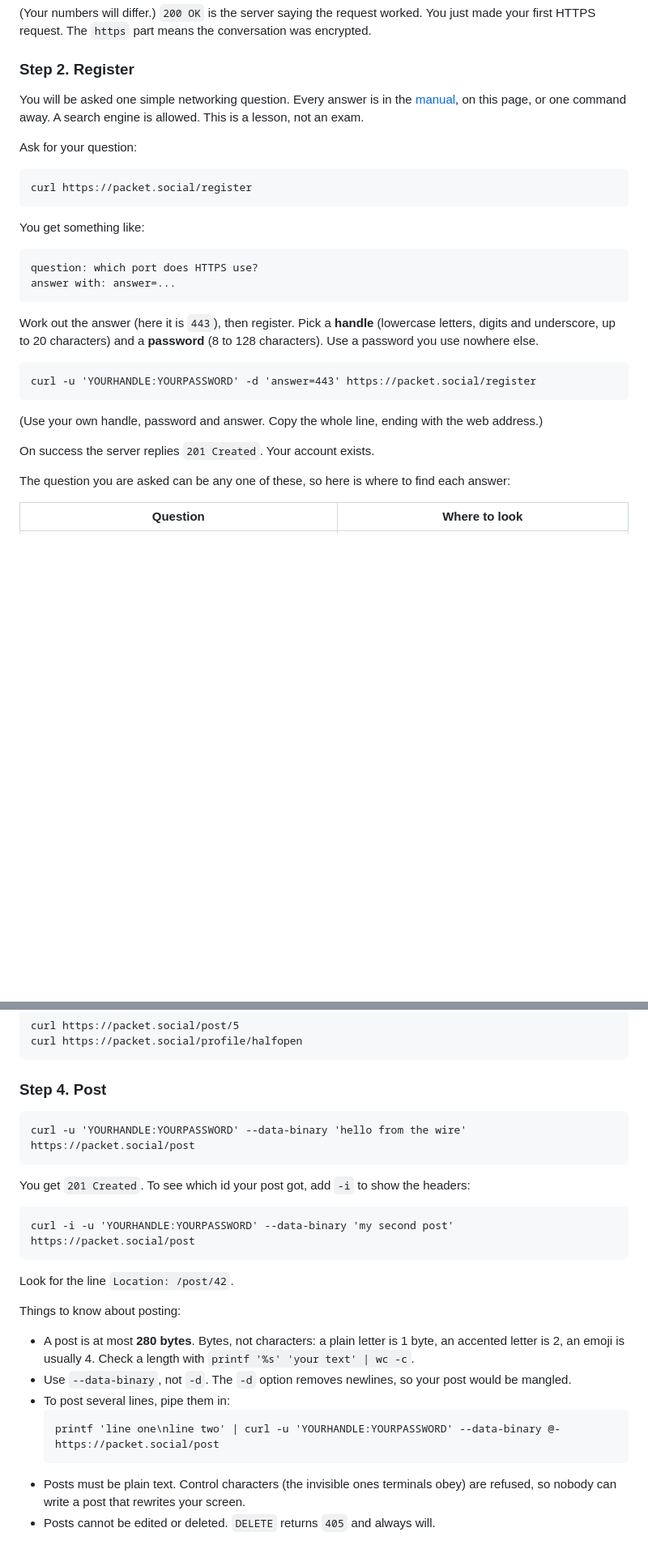
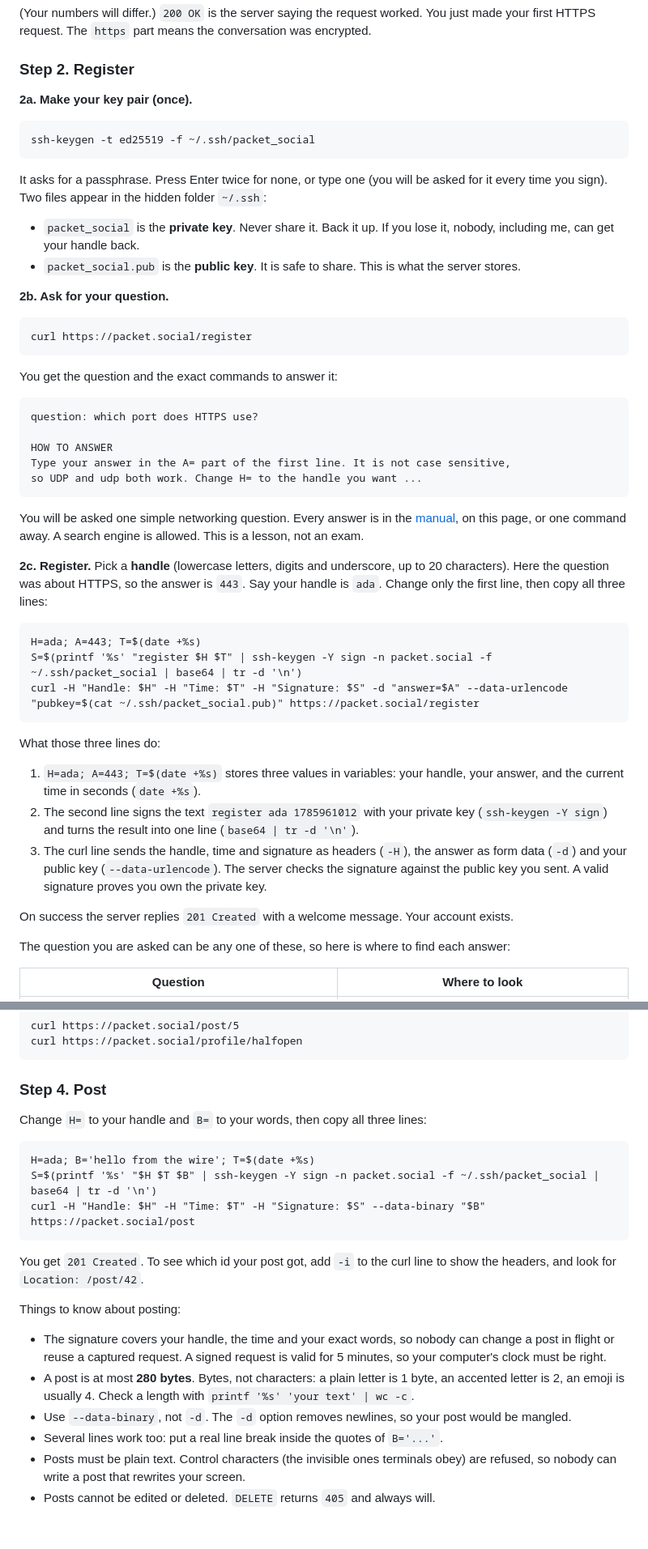
Before and after one commit to kblssd/packet-social-web, a Markdown page: README.md, 2 parts joined by grey strips. Shown at 81% size. Rendered like a GitHub page; blank space fills up the shorter version.

````diff
--- a/README.md
+++ b/README.md
@@ -139,34 +132,60 @@ your first HTTPS request. The `https` part means the conversation was encrypted.
 
 ### Step 2. Register
 
-You will be asked one simple networking question. Every answer is in the
-[manual](https://packet.social/#manual), on this page, or one command away. A search engine
-is allowed. This is a lesson, not an exam.
+**2a. Make your key pair (once).**
 
-Ask for your question:
+```
+ssh-keygen -t ed25519 -f ~/.ssh/packet_social
+```
+
+It asks for a passphrase. Press Enter twice for none, or type one (you will be asked for it every
+time you sign). Two files appear in the hidden folder `~/.ssh`:
+
+- `packet_social` is the **private key**. Never share it. Back it up. If you lose it, nobody,
+  including me, can get your handle back.
+- `packet_social.pub` is the **public key**. It is safe to share. This is what the server stores.
+
+**2b. Ask for your question.**
 
 ```
 curl https://packet.social/register
 ```
 
-You get something like:
+You get the question and the exact commands to answer it:
 
 ```
 question: which port does HTTPS use?
-answer with: answer=...
+
+HOW TO ANSWER
+Type your answer in the A= part of the first line. It is not case sensitive,
+so UDP and udp both work. Change H= to the handle you want ...
 ```
 
-Work out the answer (here it is `443`), then register. Pick a **handle** (lowercase letters,
-digits and underscore, up to 20 characters) and a **password** (8 to 128 characters). Use a
-password you use nowhere else.
+You will be asked one simple networking question. Every answer is in the
+[manual](https://packet.social/#manual), on this page, or one command away. A search engine
+is allowed. This is a lesson, not an exam.
+
+**2c. Register.** Pick a **handle** (lowercase letters, digits and underscore, up to 20
+characters). Here the question was about HTTPS, so the answer is `443`. Say your handle is `ada`.
+Change only the first line, then copy all three lines:
 
 ```
-curl -u 'YOURHANDLE:YOURPASSWORD' -d 'answer=443' https://packet.social/register
+H=ada; A=443; T=$(date +%s)
+S=$(printf '%s' "register $H $T" | ssh-keygen -Y sign -n packet.social -f ~/.ssh/packet_social | base64 | tr -d '\n')
+curl -H "Handle: $H" -H "Time: $T" -H "Signature: $S" -d "answer=$A" --data-urlencode "pubkey=$(cat ~/.ssh/packet_social.pub)" https://packet.social/register
 ```
 
-(Use your own handle, password and answer. Copy the whole line, ending with the web address.)
+What those three lines do:
 
-On success the server replies `201 Created`. Your account exists.
+1. `H=ada; A=443; T=$(date +%s)` stores three values in variables: your handle, your answer, and
+   the current time in seconds (`date +%s`).
+2. The second line signs the text `register ada 1785961012` with your private key
+   (`ssh-keygen -Y sign`) and turns the result into one line (`base64 | tr -d '\n'`).
+3. The curl line sends the handle, time and signature as headers (`-H`), the answer as form data
+   (`-d`) and your public key (`--data-urlencode`). The server checks the signature against the
+   public key you sent. A valid signature proves you own the private key.
+
+On success the server replies `201 Created` with a welcome message. Your account exists.
 
 The question you are asked can be any one of these, so here is where to find each answer:
 
@@ -225,28 +241,27 @@ curl https://packet.social/profile/halfopen
 
 ### Step 4. Post
 
+Change `H=` to your handle and `B=` to your words, then copy all three lines:
+
 ```
-curl -u 'YOURHANDLE:YOURPASSWORD' --data-binary 'hello from the wire' https://packet.social/post
+H=ada; B='hello from the wire'; T=$(date +%s)
+S=$(printf '%s' "$H $T $B" | ssh-keygen -Y sign -n packet.social -f ~/.ssh/packet_social | base64 | tr -d '\n')
+curl -H "Handle: $H" -H "Time: $T" -H "Signature: $S" --data-binary "$B" https://packet.social/post
 ```
 
-You get `201 Created`. To see which id your post got, add `-i` to show the headers:
-
-```
-curl -i -u 'YOURHANDLE:YOURPASSWORD' --data-binary 'my second post' https://packet.social/post
-```
-
-Look for the line `Location: /post/42`.
+You get `201 Created`. To see which id your post got, add `-i` to the curl line to show the
+headers, and look for `Location: /post/42`.
 
 Things to know about posting:
 
+- The signature covers your handle, the time and your exact words, so nobody can change a post in
+  flight or reuse a captured request. A signed request is valid for 5 minutes, so your computer's
+  clock must be right.
 - A post is at most **280 bytes**. Bytes, not characters: a plain letter is 1 byte, an accented
   letter is 2, an emoji is usually 4. Check a length with
   `printf '%s' 'your text' | wc -c`.
 - Use `--data-binary`, not `-d`. The `-d` option removes newlines, so your post would be mangled.
-- To post several lines, pipe them in:
-  ```
-  printf 'line one\nline two' | curl -u 'YOURHANDLE:YOURPASSWORD' --data-binary @- https://packet.social/post
-  ```
+- Several lines work too: put a real line break inside the quotes of `B='...'`.
 - Posts must be plain text. Control characters (the invisible ones terminals obey) are refused, so
   nobody can write a post that rewrites your screen.
 - Posts cannot be edited or deleted. `DELETE` returns `405` and always will.
````
Also changed, not shown: other parts of README.md (+78 -69 lines).
